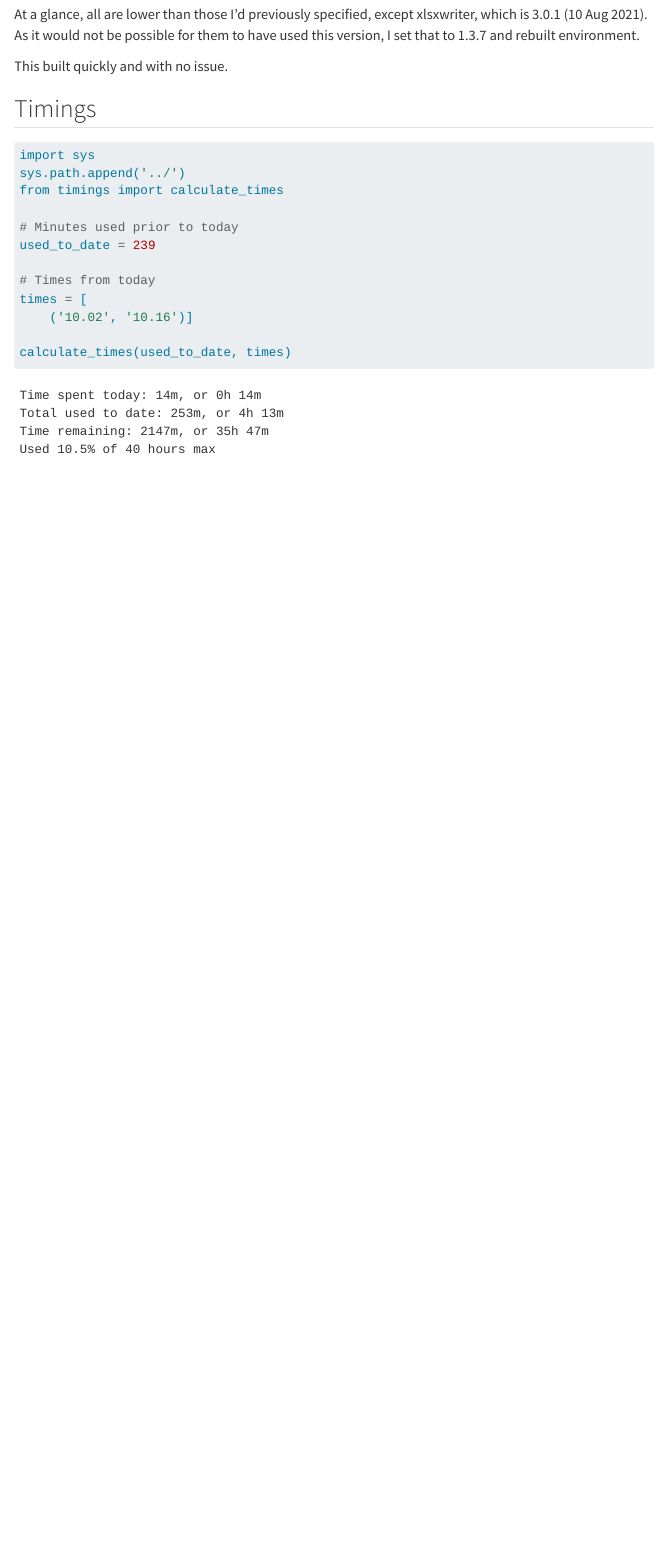
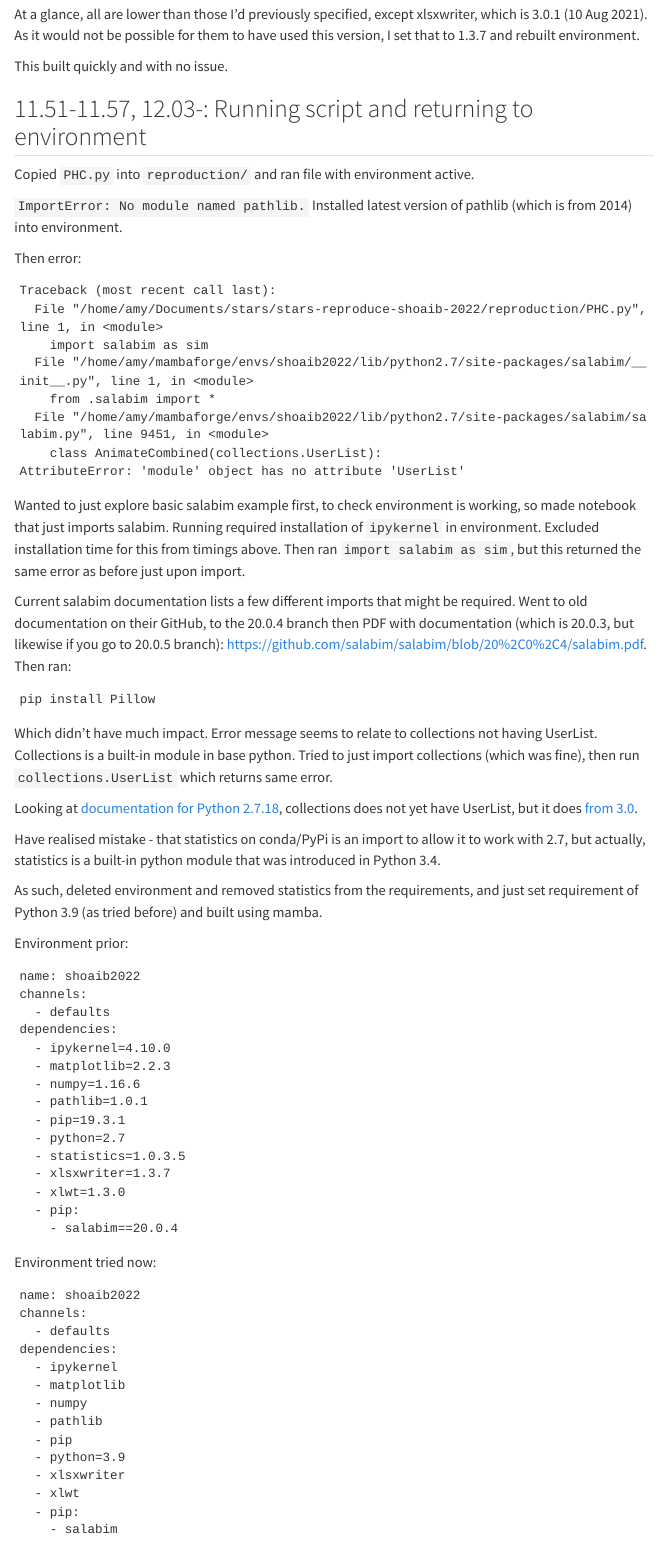
Before and after one commit to pythonhealthdatascience/stars-reproduce-shoaib-2022, a Quarto document (logbook/posts/2024_06_21/index.qmd): the page in a window 1100 px wide, from 5920 px down. Rendered offline with R 4.5, knitr and Pandoc in place of Quarto, with nearby package versions; menus at the side of the page are left out.

````diff
--- a/logbook/posts/2024_06_21/index.qmd
+++ b/logbook/posts/2024_06_21/index.qmd
@@ -255,3 +255,75 @@
 
 This built quickly and with no issue.
 
+## 11.51-11.57, 12.03-: Running script and returning to environment
+
+Copied `PHC.py` into `reproduction/` and ran file with environment active.
+
+`ImportError: No module named pathlib.` Installed latest version of pathlib (which is from 2014) into environment.
+
+Then error:
+
+```
+Traceback (most recent call last):
+  File "/home/amy/Documents/stars/stars-reproduce-shoaib-2022/reproduction/PHC.py", line 1, in <module>
+    import salabim as sim
+  File "/home/amy/mambaforge/envs/shoaib2022/lib/python2.7/site-packages/salabim/__init__.py", line 1, in <module>
+    from .salabim import *
+  File "/home/amy/mambaforge/envs/shoaib2022/lib/python2.7/site-packages/salabim/salabim.py", line 9451, in <module>
+    class AnimateCombined(collections.UserList):
+AttributeError: 'module' object has no attribute 'UserList'
+```
+
+Wanted to just explore basic salabim example first, to check environment is working, so made notebook that just imports salabim. Running required installation of `ipykernel` in environment. Excluded installation time for this from timings above. Then ran `import salabim as sim`, but this returned the same error as before just upon import.
+
+Current salabim documentation lists a few different imports that might be required. Went to old documentation on their GitHub, to the 20.0.4 branch then PDF with documentation (which is 20.0.3, but likewise if you go to 20.0.5 branch): <https://github.com/salabim/salabim/blob/20%2C0%2C4/salabim.pdf>. Then ran:
+
+```
+pip install Pillow
+```
+
+Which didn't have much impact. Error message seems to relate to collections not having UserList. Collections is a built-in module in base python. Tried to just import collections (which was fine), then run `collections.UserList` which returns same error.
+
+Looking at [documentation for Python 2.7.18](https://docs.python.org/2.7/library/collections.html), collections does not yet have UserList, but it does [from 3.0](https://docs.python.org/3.0/library/collections.html).
+
+Have realised mistake - that statistics on conda/PyPi is an import to allow it to work with 2.7, but actually, statistics is a built-in python module that was introduced in Python 3.4.
+
+As such, deleted environment and removed statistics from the requirements, and just set requirement of Python 3.9 (as tried before) and built using mamba.
+
+Environment prior:
+
+```
+name: shoaib2022
+channels:
+  - defaults
+dependencies:
+  - ipykernel=4.10.0
+  - matplotlib=2.2.3
+  - numpy=1.16.6
+  - pathlib=1.0.1
+  - pip=19.3.1
+  - python=2.7
+  - statistics=1.0.3.5
+  - xlsxwriter=1.3.7
+  - xlwt=1.3.0
+  - pip:
+    - salabim==20.0.4
+```
+
+Environment tried now:
+
+```
+name: shoaib2022
+channels:
+  - defaults
+dependencies:
+  - ipykernel
+  - matplotlib
+  - numpy
+  - pathlib
+  - pip
+  - python=3.9
+  - xlsxwriter
+  - xlwt
+  - pip:
+    - salabim
@@ -267,4 +388,3 @@
 
 # Times from today
 times = [
-    ('10.02', '10.16')]
--- a/reproduction/environment.yml
+++ b/reproduction/environment.yml
@@ -2,3 +2,10 @@
 channels:
   - defaults
 dependencies:
+  - ipykernel=6.28.0
+  - matplotlib=3.8.4
+  - numpy=1.26.4
+  - pathlib=1.0.1
+  - pip=24.0
+  - python=3.9.19
+  - xlsxwriter=3.1.1
@@ -11,3 +12,4 @@
   - xlwt=1.3.0
   - pip:
-    - salabim==20.0.4
+    - greenlet==3.0.3
+    - salabim==24.0.6
````
Also changed, not shown: logbook/posts/2024_06_21/index.qmd (55 more changed lines), reproduction/environment.yml (6 more changed lines).
